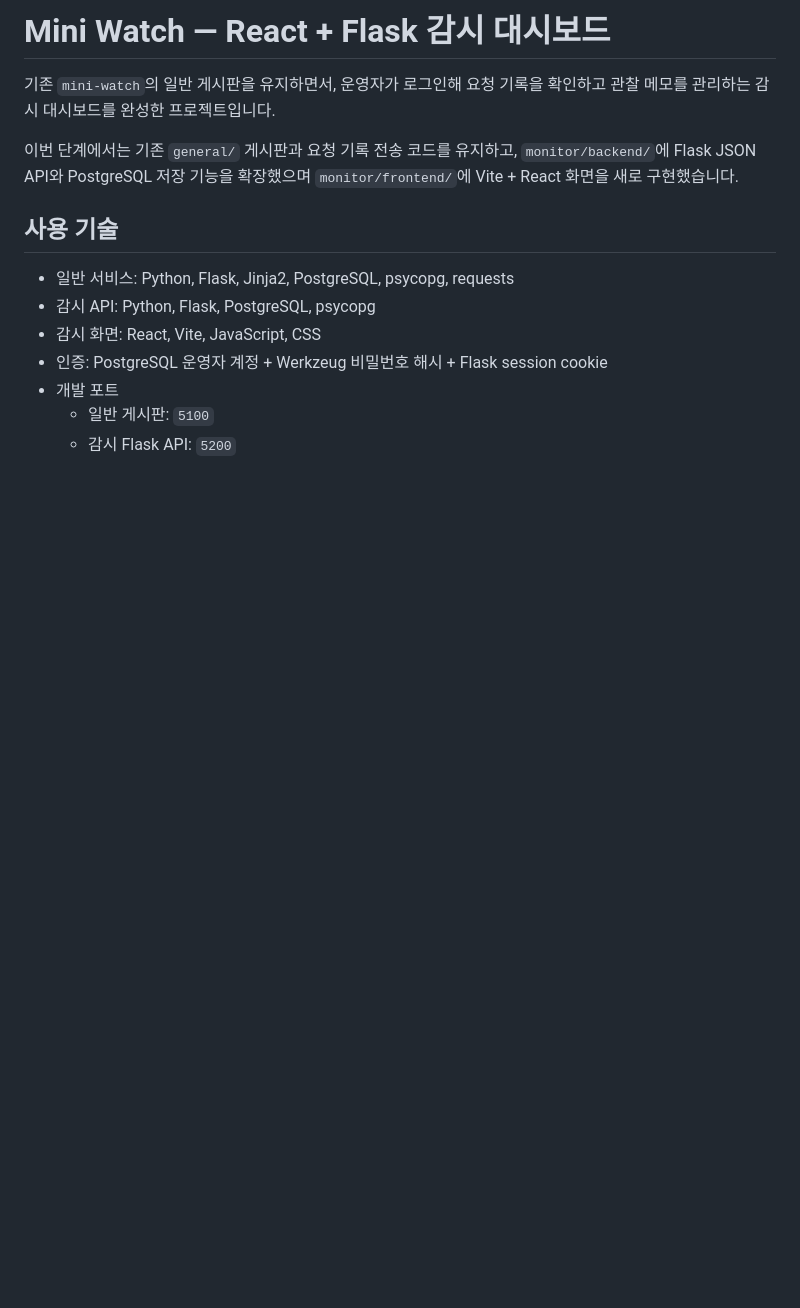
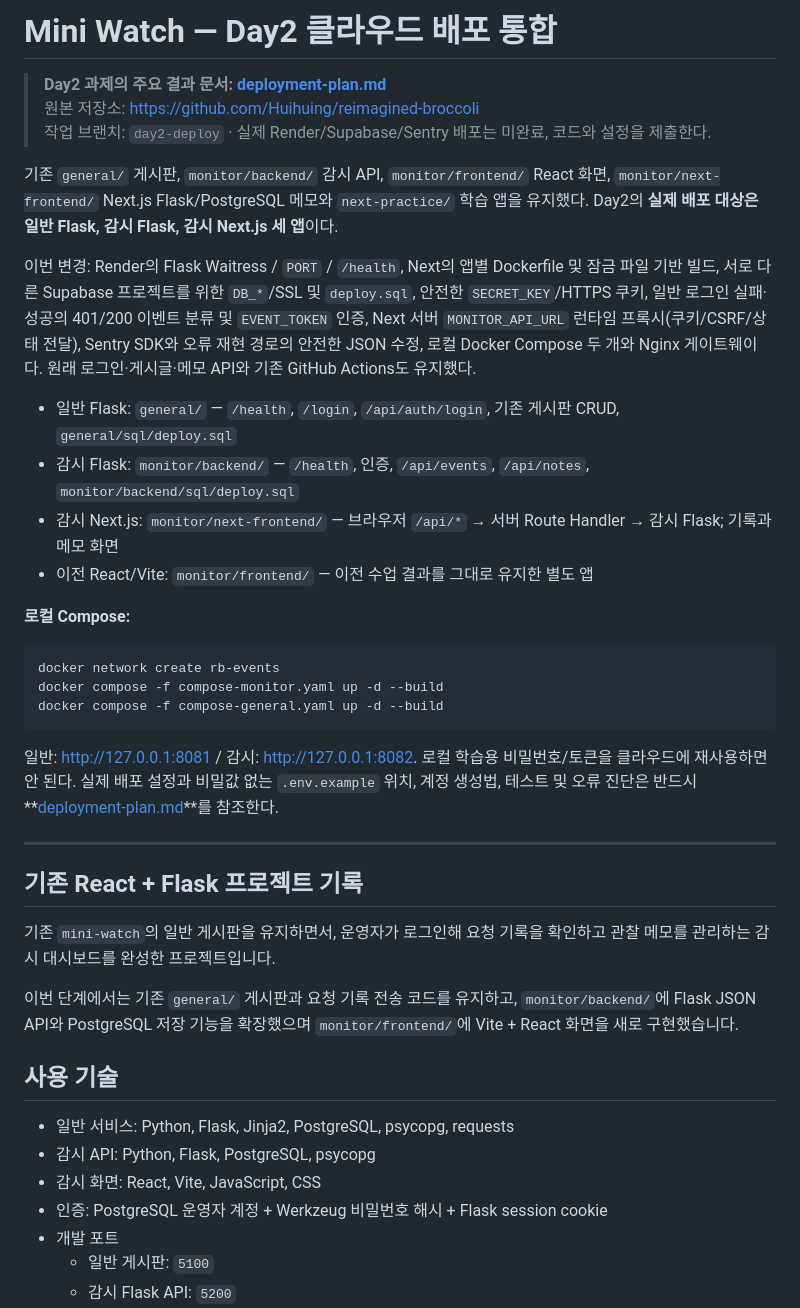
Before and after one commit to Huihuing/reimagined-broccoli, a Markdown page: README.md, the part around the change. Drawn GitHub-style; blank space fills up the shorter version.

Commit message:
docs(day2): explain three deployable apps and link exact setup plan

````diff
--- a/README.md
+++ b/README.md
@@ -1,4 +1,29 @@
-# Mini Watch — React + Flask 감시 대시보드
+# Mini Watch — Day2 클라우드 배포 통합
+
+> **Day2 과제의 주요 결과 문서: [deployment-plan.md](deployment-plan.md)**
+> 원본 저장소: https://github.com/Huihuing/reimagined-broccoli
+> 작업 브랜치: `day2-deploy` · 실제 Render/Supabase/Sentry 배포는 미완료, 코드와 설정을 제출한다.
+
+기존 `general/` 게시판, `monitor/backend/` 감시 API, `monitor/frontend/` React 화면, `monitor/next-frontend/` Next.js Flask/PostgreSQL 메모와 `next-practice/` 학습 앱을 유지했다. Day2의 **실제 배포 대상은 일반 Flask, 감시 Flask, 감시 Next.js 세 앱**이다.
+
+이번 변경: Render의 Flask Waitress / `PORT` / `/health`, Next의 앱별 Dockerfile 및 잠금 파일 기반 빌드, 서로 다른 Supabase 프로젝트를 위한 `DB_*`/SSL 및 `deploy.sql`, 안전한 `SECRET_KEY`/HTTPS 쿠키, 일반 로그인 실패·성공의 401/200 이벤트 분류 및 `EVENT_TOKEN` 인증, Next 서버 `MONITOR_API_URL` 런타임 프록시(쿠키/CSRF/상태 전달), Sentry SDK와 오류 재현 경로의 안전한 JSON 수정, 로컬 Docker Compose 두 개와 Nginx 게이트웨이다. 원래 로그인·게시글·메모 API와 기존 GitHub Actions도 유지했다.
+
+- 일반 Flask: `general/` — `/health`, `/login`, `/api/auth/login`, 기존 게시판 CRUD, `general/sql/deploy.sql`
+- 감시 Flask: `monitor/backend/` — `/health`, 인증, `/api/events`, `/api/notes`, `monitor/backend/sql/deploy.sql`
+- 감시 Next.js: `monitor/next-frontend/` — 브라우저 `/api/*` → 서버 Route Handler → 감시 Flask; 기록과 메모 화면
+- 이전 React/Vite: `monitor/frontend/` — 이전 수업 결과를 그대로 유지한 별도 앱
+
+**로컬 Compose:**
+```bash
+docker network create rb-events
+docker compose -f compose-monitor.yaml up -d --build
+docker compose -f compose-general.yaml up -d --build
+```
+일반: http://127.0.0.1:8081 / 감시: http://127.0.0.1:8082. 로컬 학습용 비밀번호/토큰을 클라우드에 재사용하면 안 된다. 실제 배포 설정과 비밀값 없는 `.env.example` 위치, 계정 생성법, 테스트 및 오류 진단은 반드시 **[deployment-plan.md](deployment-plan.md)**를 참조한다.
+
+---
+
+## 기존 React + Flask 프로젝트 기록
 
 기존 `mini-watch`의 일반 게시판을 유지하면서, 운영자가 로그인해 요청 기록을 확인하고 관찰 메모를 관리하는 감시 대시보드를 완성한 프로젝트입니다.
 
````
